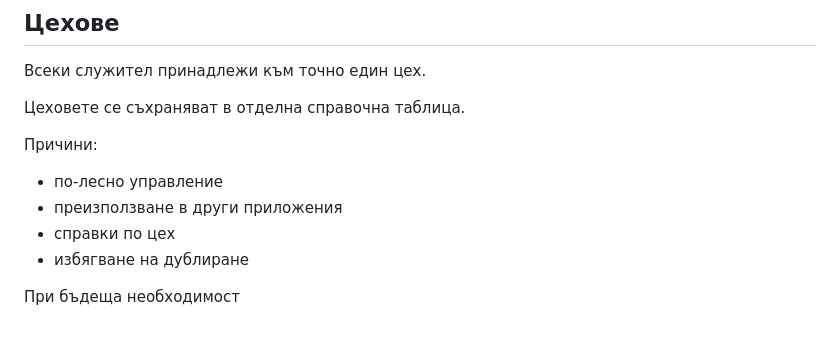
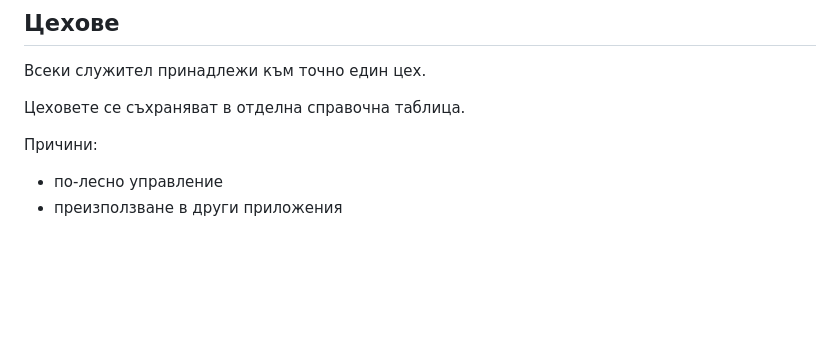
Before and after one commit to lzl70110/FireExtinguishers, a Markdown page: docs/architecture.md, the part around the change. Drawn GitHub-style; blank space fills up the shorter version.

```diff
--- a/docs/architecture.md
+++ b/docs/architecture.md
@@ -228,7 +228,3 @@ inspection_date е различна от created_at.
 
 - по-лесно управление
 - преизползване в други приложения
-- справки по цех
-- избягване на дублиране
-
-При бъдеща необходимост
```
